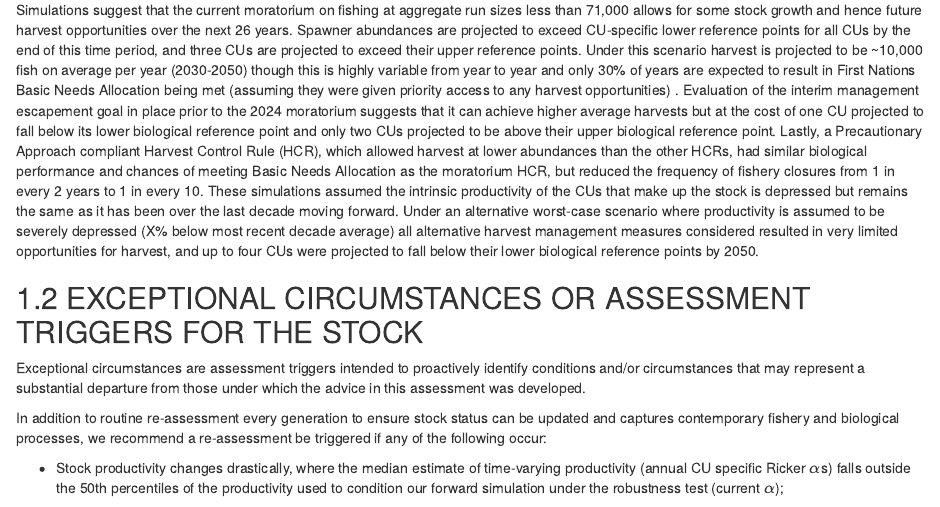
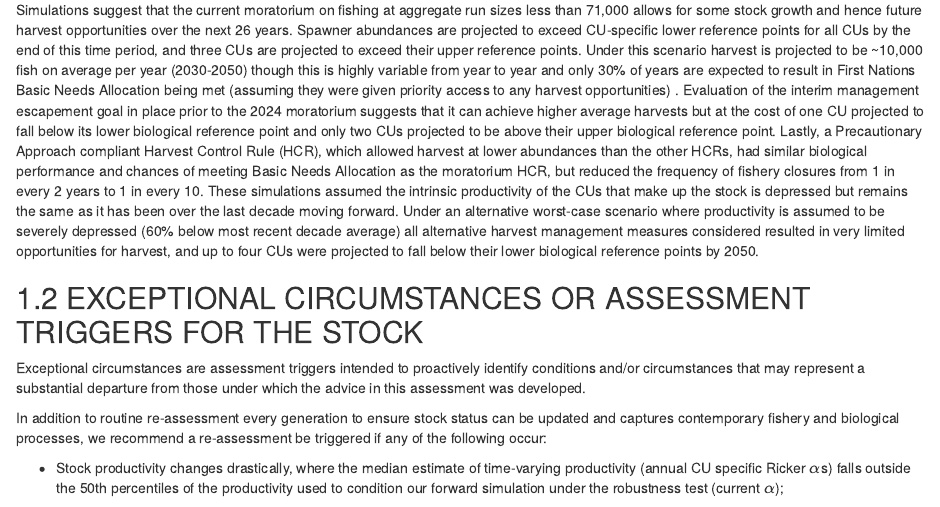
Before and after one commit to Pacific-salmon-assess/yukon-CK-ResDoc, an R Markdown document (csasdown/08-discussion.Rmd): the page in a window 1100 px wide, from 890 px down. Rendered offline with R 4.5, knitr and Pandoc, with nearby package versions; drawn as R Markdown's standard HTML page in place of the format the file asks for.

Commit message:
Update 08-discussion.Rmd

```diff
--- a/csasdown/08-discussion.Rmd
+++ b/csasdown/08-discussion.Rmd
@@ -11,7 +11,7 @@ At the SMU scale, Chinook salmon run-sizes declined by ~87% from 1981-2024. Beca
 
 The past decade has seen a considerable amount of research into anthropogenic, ecosystem, and climate factors that may have contributed to the recent and long-term declines in body size and productivity of Canadian-origin Yukon Chinook salmon. Leading hypotheses for drivers of these changes include heat stress and *Ichthyophonus* infection during return migrations, and climate induced changes to predator, prey and competitor abundances in the Bering Sea ecosystem that Yukon Chinook salmon spend much of their marine life in. Several enhancement activities have been directed towards Yukon Chinook salmon over the past 40 years including hatcheries, incubation facilities, and in-stream incubation projects. These enhancement projects have been modest in nature and while there is general agreement that enhancement may support rebuilding efforts, more research and work is needed to determine where enhancement could be effective and how to minimize the potential for adverse impacts. A range of stewardship and restoration activities have been implemented or considered for Yukon Chinook salmon. These efforts include watershed and habitat protection through specific changes in regulations, targeted monitoring programs, and cold-water refuge conservation, all aimed at promoting the long-term health and recovery of Chinook salmon returning to the Canadian portion of the Yukon River basin.
 
-Simulations suggest that the current moratorium on fishing at aggregate run sizes less than 71,000 allows for some stock growth and hence future harvest opportunities over the next 26 years. Spawner abundances are projected to exceed CU-specific lower reference points for all CUs by the end of this time period, and three CUs are projected to exceed their upper reference points. Under this scenario harvest is projected to be ~10,000    fish on average per year (2030-2050) though this is highly variable from year to year and only 30% of years are expected to result in First Nations Basic Needs Allocation being met (assuming they were given priority access to any harvest opportunities) . Evaluation of the interim management escapement goal in place prior to the 2024 moratorium suggests that it can achieve higher average harvests but at the cost of one CU projected to fall below its lower biological reference point and only two CUs projected to be above their upper biological reference point. Lastly, a Precautionary Approach compliant Harvest Control Rule (HCR), which allowed harvest at lower abundances than the other HCRs, had similar biological performance and chances of meeting Basic Needs Allocation as the moratorium HCR, but reduced the frequency of fishery closures from 1 in every 2 years to 1 in every 10. These simulations assumed the intrinsic productivity of the CUs that make up the stock is depressed but remains the same as it has been over the last decade moving forward. Under an alternative worst-case scenario where productivity is assumed to be severely depressed (X% below most recent decade average) all alternative harvest management measures considered resulted in very limited opportunities for harvest, and up to four CUs were projected to fall below their lower biological reference points by 2050.
+Simulations suggest that the current moratorium on fishing at aggregate run sizes less than 71,000 allows for some stock growth and hence future harvest opportunities over the next 26 years. Spawner abundances are projected to exceed CU-specific lower reference points for all CUs by the end of this time period, and three CUs are projected to exceed their upper reference points. Under this scenario harvest is projected to be ~10,000    fish on average per year (2030-2050) though this is highly variable from year to year and only 30% of years are expected to result in First Nations Basic Needs Allocation being met (assuming they were given priority access to any harvest opportunities) . Evaluation of the interim management escapement goal in place prior to the 2024 moratorium suggests that it can achieve higher average harvests but at the cost of one CU projected to fall below its lower biological reference point and only two CUs projected to be above their upper biological reference point. Lastly, a Precautionary Approach compliant Harvest Control Rule (HCR), which allowed harvest at lower abundances than the other HCRs, had similar biological performance and chances of meeting Basic Needs Allocation as the moratorium HCR, but reduced the frequency of fishery closures from 1 in every 2 years to 1 in every 10. These simulations assumed the intrinsic productivity of the CUs that make up the stock is depressed but remains the same as it has been over the last decade moving forward. Under an alternative worst-case scenario where productivity is assumed to be severely depressed (60% below most recent decade average) all alternative harvest management measures considered resulted in very limited opportunities for harvest, and up to four CUs were projected to fall below their lower biological reference points by 2050.
 
 ## EXCEPTIONAL CIRCUMSTANCES OR ASSESSMENT TRIGGERS FOR THE STOCK
 Exceptional circumstances are assessment triggers intended to proactively identify conditions and/or circumstances that may represent a substantial departure from those under which the advice in this assessment was developed.
```
